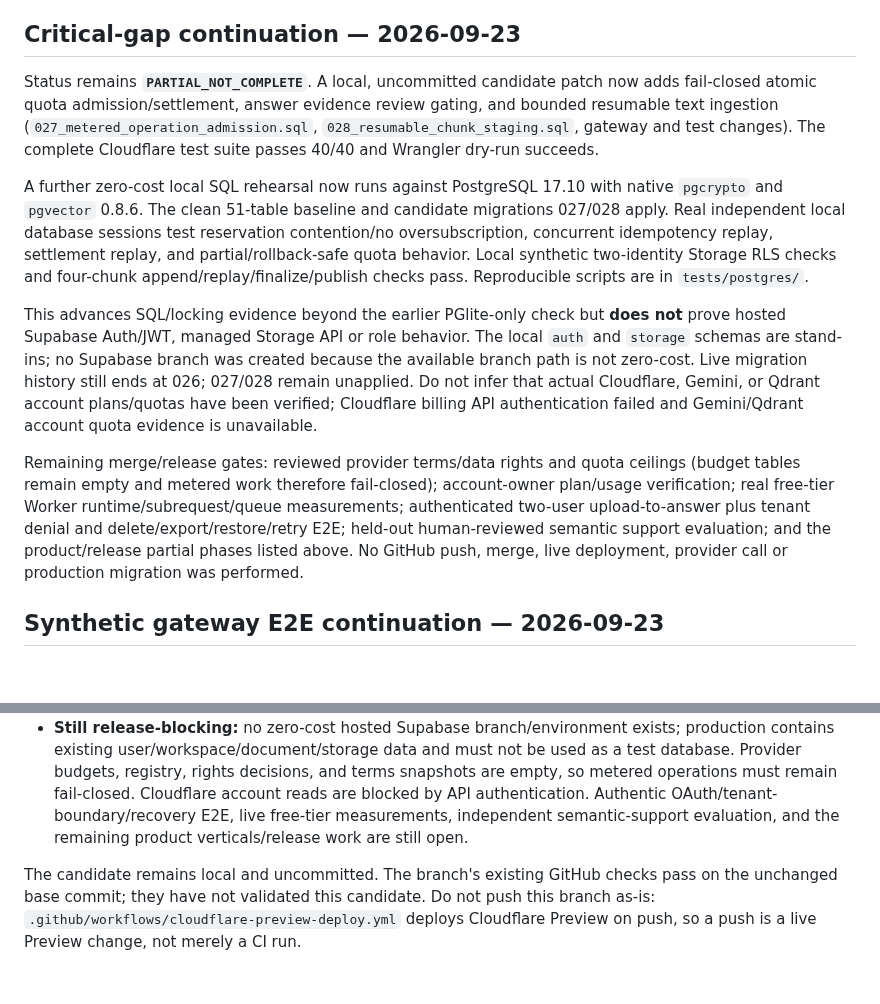
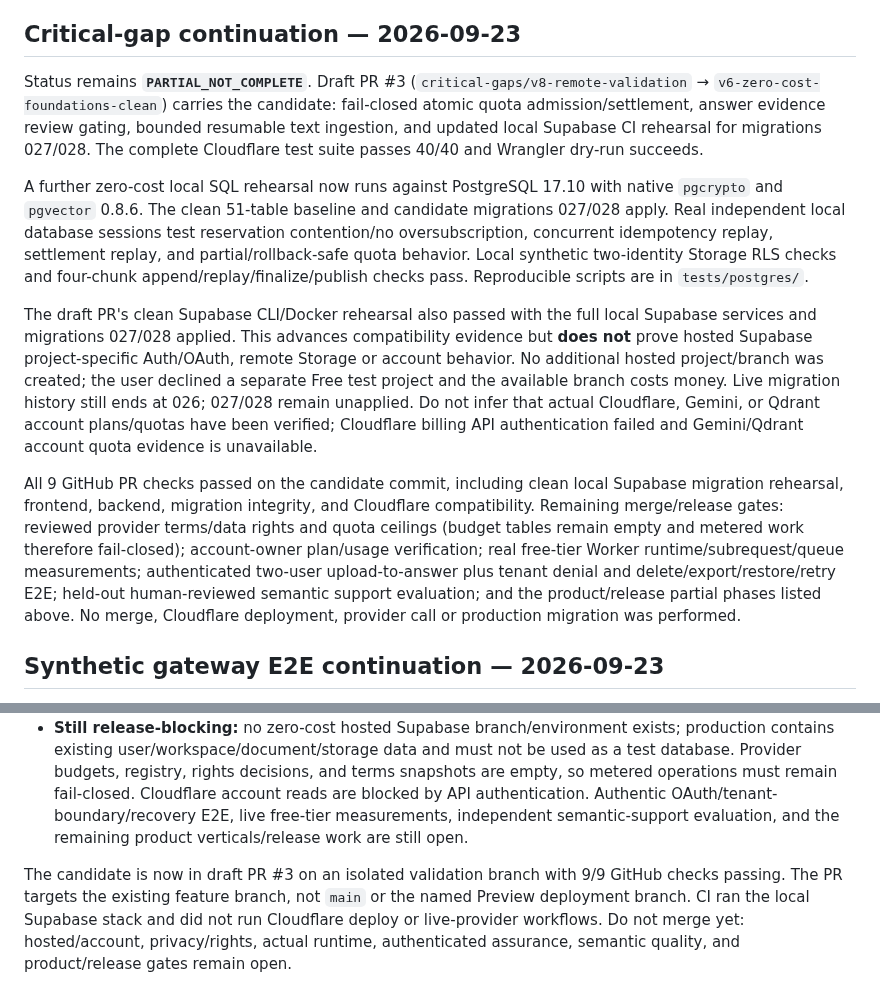
Before and after one commit to Anupam0202/NexusRAG, a Markdown page: docs/MASTER_PROMPT_AUDIT.md, 2 parts joined by grey strips. Drawn GitHub-style; blank space fills up the shorter version.

Commit message:
Record isolated Supabase CI rehearsal results

```diff
--- a/docs/MASTER_PROMPT_AUDIT.md
+++ b/docs/MASTER_PROMPT_AUDIT.md
@@ -99,13 +99,13 @@ after the remaining requirements are implemented and measured or explicitly
 accepted as blockers without using a completion claim.
 ## Critical-gap continuation — 2026-09-23
 
-Status remains **`PARTIAL_NOT_COMPLETE`**. A local, uncommitted candidate patch now adds fail-closed atomic quota admission/settlement, answer evidence review gating, and bounded resumable text ingestion (`027_metered_operation_admission.sql`, `028_resumable_chunk_staging.sql`, gateway and test changes). The complete Cloudflare test suite passes 40/40 and Wrangler dry-run succeeds.
+Status remains **`PARTIAL_NOT_COMPLETE`**. Draft PR #3 (`critical-gaps/v8-remote-validation` → `v6-zero-cost-foundations-clean`) carries the candidate: fail-closed atomic quota admission/settlement, answer evidence review gating, bounded resumable text ingestion, and updated local Supabase CI rehearsal for migrations 027/028. The complete Cloudflare test suite passes 40/40 and Wrangler dry-run succeeds.
 
 A further zero-cost local SQL rehearsal now runs against PostgreSQL 17.10 with native `pgcrypto` and `pgvector` 0.8.6. The clean 51-table baseline and candidate migrations 027/028 apply. Real independent local database sessions test reservation contention/no oversubscription, concurrent idempotency replay, settlement replay, and partial/rollback-safe quota behavior. Local synthetic two-identity Storage RLS checks and four-chunk append/replay/finalize/publish checks pass. Reproducible scripts are in `tests/postgres/`.
 
-This advances SQL/locking evidence beyond the earlier PGlite-only check but **does not** prove hosted Supabase Auth/JWT, managed Storage API or role behavior. The local `auth` and `storage` schemas are stand-ins; no Supabase branch was created because the available branch path is not zero-cost. Live migration history still ends at 026; 027/028 remain unapplied. Do not infer that actual Cloudflare, Gemini, or Qdrant account plans/quotas have been verified; Cloudflare billing API authentication failed and Gemini/Qdrant account quota evidence is unavailable.
+The draft PR's clean Supabase CLI/Docker rehearsal also passed with the full local Supabase services and migrations 027/028 applied. This advances compatibility evidence but **does not** prove hosted Supabase project-specific Auth/OAuth, remote Storage or account behavior. No additional hosted project/branch was created; the user declined a separate Free test project and the available branch costs money. Live migration history still ends at 026; 027/028 remain unapplied. Do not infer that actual Cloudflare, Gemini, or Qdrant account plans/quotas have been verified; Cloudflare billing API authentication failed and Gemini/Qdrant account quota evidence is unavailable.
 
-Remaining merge/release gates: reviewed provider terms/data rights and quota ceilings (budget tables remain empty and metered work therefore fail-closed); account-owner plan/usage verification; real free-tier Worker runtime/subrequest/queue measurements; authenticated two-user upload-to-answer plus tenant denial and delete/export/restore/retry E2E; held-out human-reviewed semantic support evaluation; and the product/release partial phases listed above. No GitHub push, merge, live deployment, provider call or production migration was performed.
+All 9 GitHub PR checks passed on the candidate commit, including clean local Supabase migration rehearsal, frontend, backend, migration integrity, and Cloudflare compatibility. Remaining merge/release gates: reviewed provider terms/data rights and quota ceilings (budget tables remain empty and metered work therefore fail-closed); account-owner plan/usage verification; real free-tier Worker runtime/subrequest/queue measurements; authenticated two-user upload-to-answer plus tenant denial and delete/export/restore/retry E2E; held-out human-reviewed semantic support evaluation; and the product/release partial phases listed above. No merge, Cloudflare deployment, provider call or production migration was performed.
 
 ## Synthetic gateway E2E continuation — 2026-09-23
 
@@ -119,4 +119,4 @@ This improves local integration coverage only. It does not test genuine OAuth, h
 - **Closed at database-engine rehearsal level:** candidate migrations 027/028 pass a clean local PostgreSQL 17 + pgvector rehearsal, including independent concurrent reservation/idempotency/settlement sessions. The synthetic Auth/Storage stand-ins do not close the hosted Supabase gate.
 - **Still release-blocking:** no zero-cost hosted Supabase branch/environment exists; production contains existing user/workspace/document/storage data and must not be used as a test database. Provider budgets, registry, rights decisions, and terms snapshots are empty, so metered operations must remain fail-closed. Cloudflare account reads are blocked by API authentication. Authentic OAuth/tenant-boundary/recovery E2E, live free-tier measurements, independent semantic-support evaluation, and the remaining product verticals/release work are still open.
 
-The candidate remains local and uncommitted. The branch's existing GitHub checks pass on the unchanged base commit; they have not validated this candidate. Do not push this branch as-is: `.github/workflows/cloudflare-preview-deploy.yml` deploys Cloudflare Preview on push, so a push is a live Preview change, not merely a CI run.
+The candidate is now in draft PR #3 on an isolated validation branch with 9/9 GitHub checks passing. The PR targets the existing feature branch, not `main` or the named Preview deployment branch. CI ran the local Supabase stack and did not run Cloudflare deploy or live-provider workflows. Do not merge yet: hosted/account, privacy/rights, actual runtime, authenticated assurance, semantic quality, and product/release gates remain open.
```
